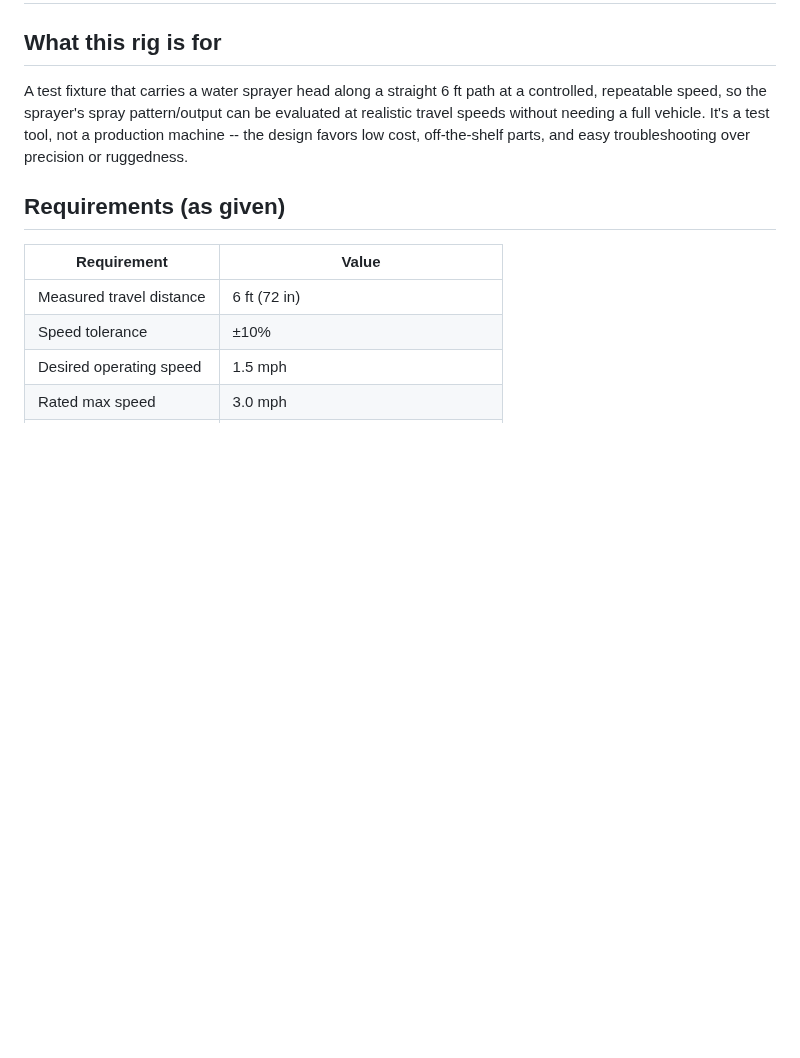
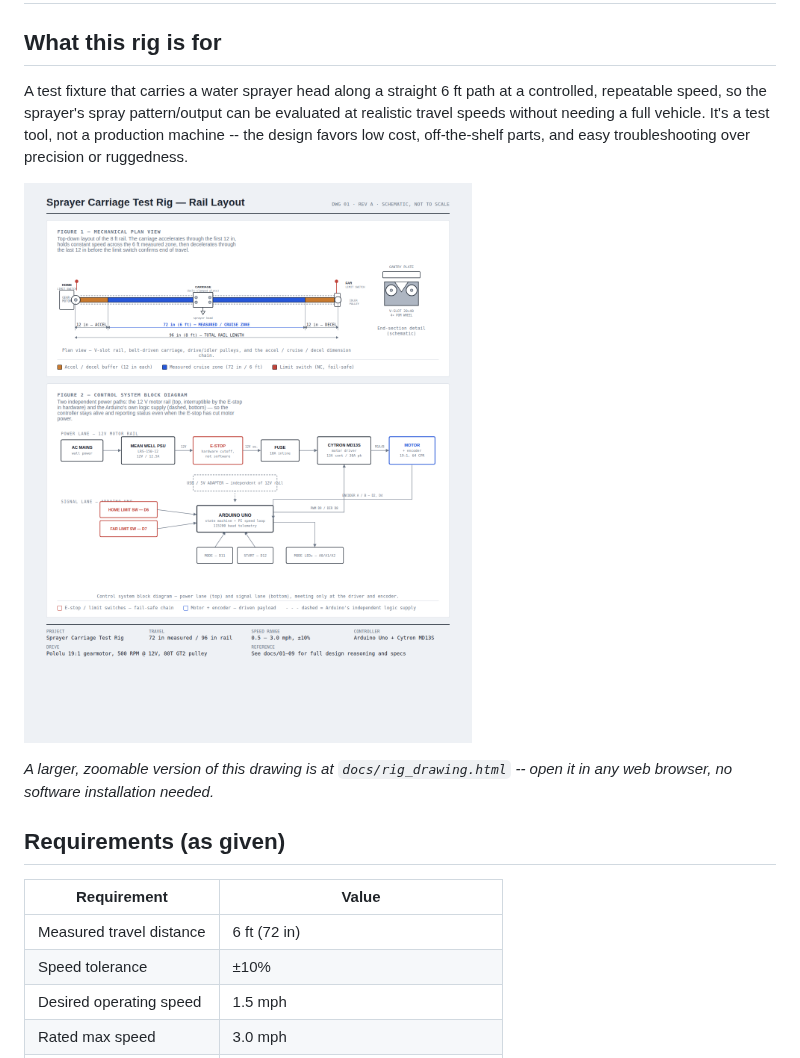
Before and after one commit to andrewjacon15-ui/agriculture-sprayer-test-rig, a Markdown page: docs/01_System_Overview.md, the part around the change. Rendered like a GitHub page; pictures changed too: docs/images/rail_layout_drawing.png (added); blank space fills up the shorter version.

```diff
--- a/docs/01_System_Overview.md
+++ b/docs/01_System_Overview.md
@@ -7,6 +7,11 @@ at a controlled, repeatable speed, so the sprayer's spray pattern/output can
 be evaluated at realistic travel speeds without needing a full vehicle. It's
 a test tool, not a production machine -- the design favors low cost,
 off-the-shelf parts, and easy troubleshooting over precision or ruggedness.
+
+![Plan view of the rail layout and a control system block diagram](images/rail_layout_drawing.png)
+
+*A larger, zoomable version of this drawing is at `docs/rig_drawing.html`
+-- open it in any web browser, no software installation needed.*
 
 ## Requirements (as given)
 
```
Also changed, not shown: README.md (+13 -1 lines), docs/00_Start_Here.md (added, +201 -0 lines), docs/03_Assembly_Instructions.md (+13 -5 lines).
